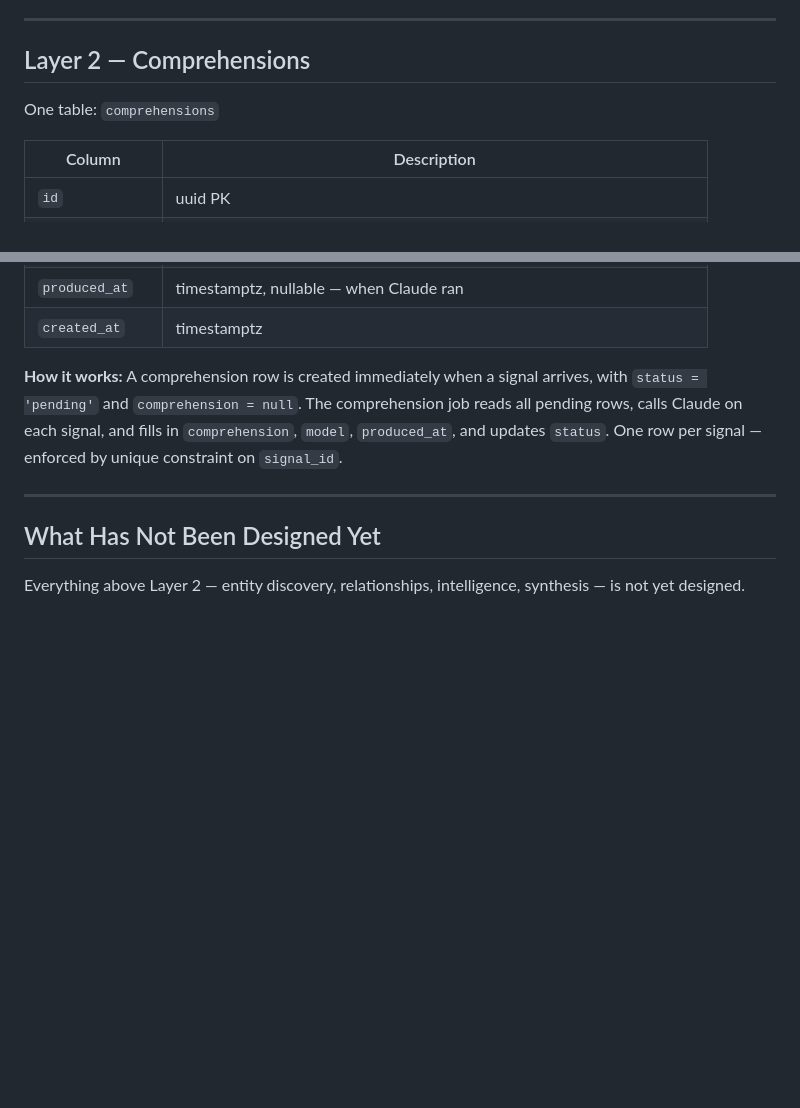
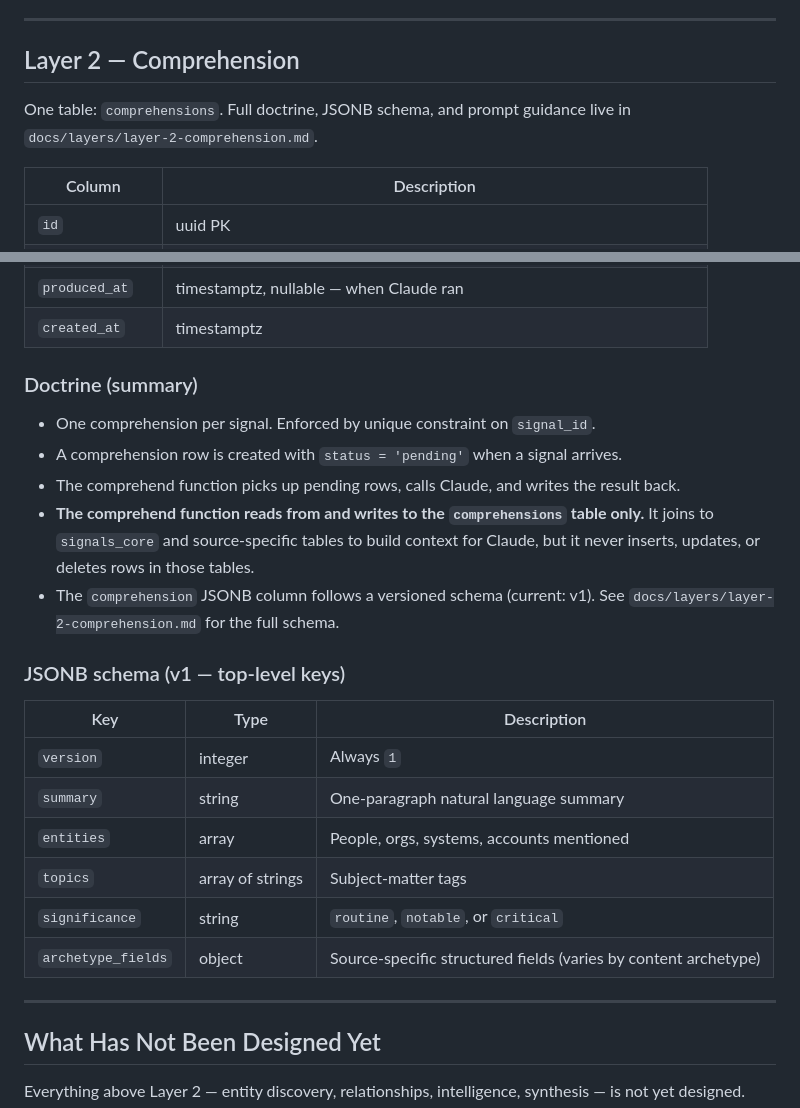
Before and after one commit to DavidRose16/daat-v2, a Markdown page: CLAUDE.md, 2 parts joined by grey strips. GitHub-like rendering; blank space fills up the shorter version.

Commit message:
add layer 2 comprehension doctrine file, update CLAUDE.md

```diff
--- a/CLAUDE.md
+++ b/CLAUDE.md
@@ -83,9 +83,9 @@ Each connects back to `signals_core` via `signal_id` as a foreign key with casca
 
 ---
 
-## Layer 2 — Comprehensions
+## Layer 2 — Comprehension
 
-One table: `comprehensions`
+One table: `comprehensions`. Full doctrine, JSONB schema, and prompt guidance live in `docs/layers/layer-2-comprehension.md`.
 
 | Column | Description |
 |---|---|
@@ -98,7 +98,24 @@ One table: `comprehensions`
 | `produced_at` | timestamptz, nullable — when Claude ran |
 | `created_at` | timestamptz |
 
-**How it works:** A comprehension row is created immediately when a signal arrives, with `status = 'pending'` and `comprehension = null`. The comprehension job reads all pending rows, calls Claude on each signal, and fills in `comprehension`, `model`, `produced_at`, and updates `status`. One row per signal — enforced by unique constraint on `signal_id`.
+### Doctrine (summary)
+
+- One comprehension per signal. Enforced by unique constraint on `signal_id`.
+- A comprehension row is created with `status = 'pending'` when a signal arrives.
+- The comprehend function picks up pending rows, calls Claude, and writes the result back.
+- **The comprehend function reads from and writes to the `comprehensions` table only.** It joins to `signals_core` and source-specific tables to build context for Claude, but it never inserts, updates, or deletes rows in those tables.
+- The `comprehension` JSONB column follows a versioned schema (current: v1). See `docs/layers/layer-2-comprehension.md` for the full schema.
+
+### JSONB schema (v1 — top-level keys)
+
+| Key | Type | Description |
+|---|---|---|
+| `version` | integer | Always `1` |
+| `summary` | string | One-paragraph natural language summary |
+| `entities` | array | People, orgs, systems, accounts mentioned |
+| `topics` | array of strings | Subject-matter tags |
+| `significance` | string | `routine`, `notable`, or `critical` |
+| `archetype_fields` | object | Source-specific structured fields (varies by content archetype) |
 
 ---
 
```
Also changed, not shown: docs/layers/layer-2-comprehension.md (added, +19 -0 lines).
